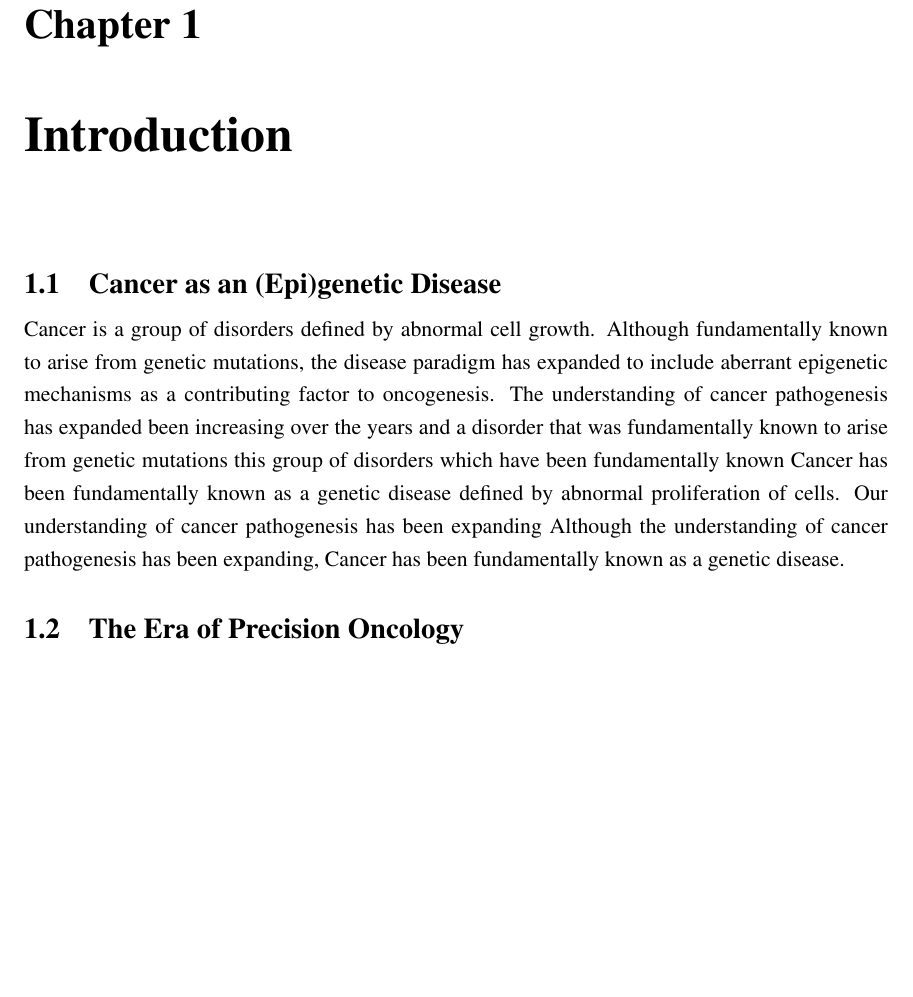
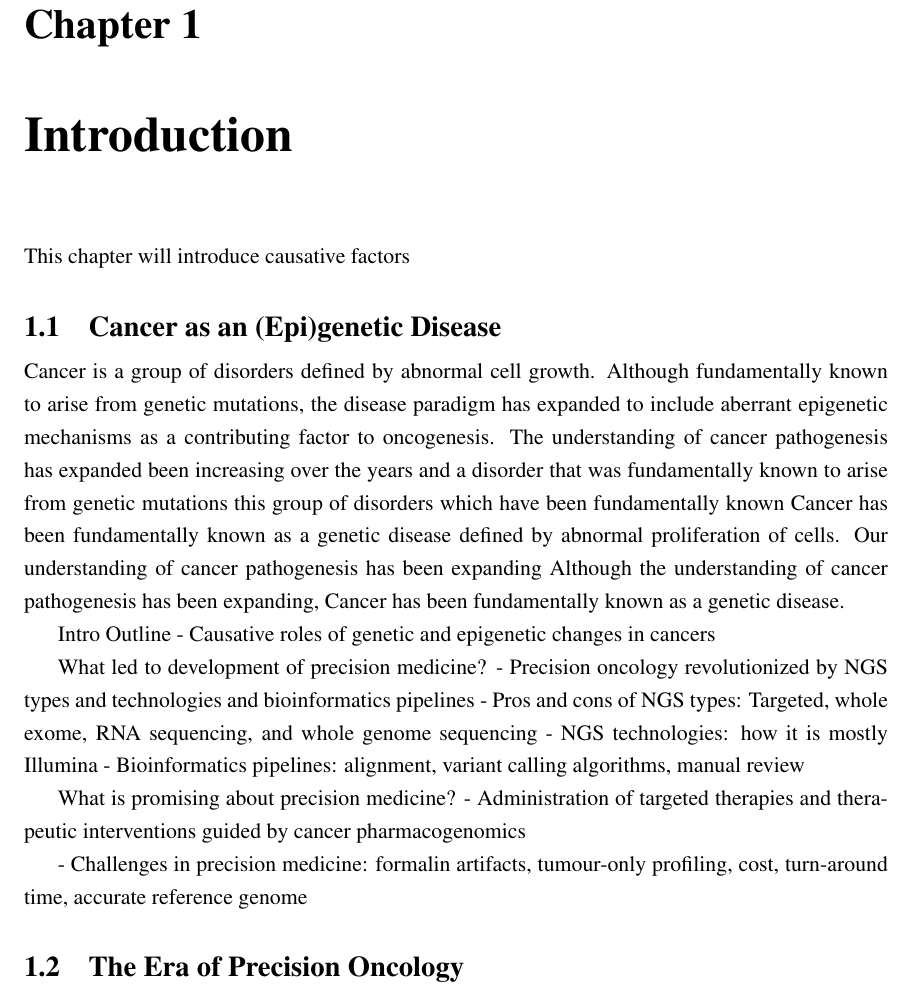
Before and after one commit to esqyap/masters_thesis, a LaTeX thesis (ubcdiss/diss.tex, which reads ubcdiss/intro.tex): part of page 10 of 21, cut so that both start at the same text, the shorter picture padded with empty space. Compiled offline with pdfLaTeX.

Commit message:
added some pointers on outline

```diff
--- a/ubcdiss/intro.tex
+++ b/ubcdiss/intro.tex
@@ -3,6 +3,8 @@
 
 \chapter{Introduction}
 \label{ch:Introduction}
+
+This chapter will introduce causative factors
 
 %%%%%%%%%%%%%%%%%%%%%%%%%%%%%%%%%%%%%%%%%%%%%%%%%%%%%%%%%%%%%%%%%%%%%%
 \section{Cancer as an (Epi)genetic Disease}
@@ -11,6 +13,20 @@
 Cancer is a group of disorders defined by abnormal cell growth. Although fundamentally known to arise from genetic mutations, the disease paradigm has expanded to include aberrant epigenetic mechanisms as a contributing factor to oncogenesis.
 The understanding of cancer pathogenesis has expanded been increasing over the years and a disorder that was fundamentally known to arise from genetic mutations this group of disorders which have been fundamentally known Cancer has been fundamentally known as a genetic disease defined by abnormal proliferation of cells.
 Our understanding of cancer pathogenesis has been expanding  Although the understanding of cancer pathogenesis has been expanding, Cancer has been fundamentally known as a genetic disease.
+
+Intro Outline
+- Causative roles of genetic and epigenetic changes in cancers
+
+What led to development of precision medicine?
+- Precision oncology revolutionized by NGS types and technologies and bioinformatics pipelines
+- Pros and cons of NGS types: Targeted, whole exome, RNA sequencing, and whole genome sequencing
+- NGS technologies: how it is mostly Illumina
+- Bioinformatics pipelines: alignment, variant calling algorithms, manual review
+
+What is promising about precision medicine?
+- Administration of targeted therapies and therapeutic interventions guided by cancer pharmacogenomics
+
+- Challenges in precision medicine: formalin artifacts, tumour-only profiling, cost, turn-around time, accurate reference genome
 
 %%%%%%%%%%%%%%%%%%%%%%%%%%%%%%%%%%%%%%%%%%%%%%%%%%%%%%%%%%%%%%%%%%%%%%
 \section{The Era of Precision Oncology}
```
